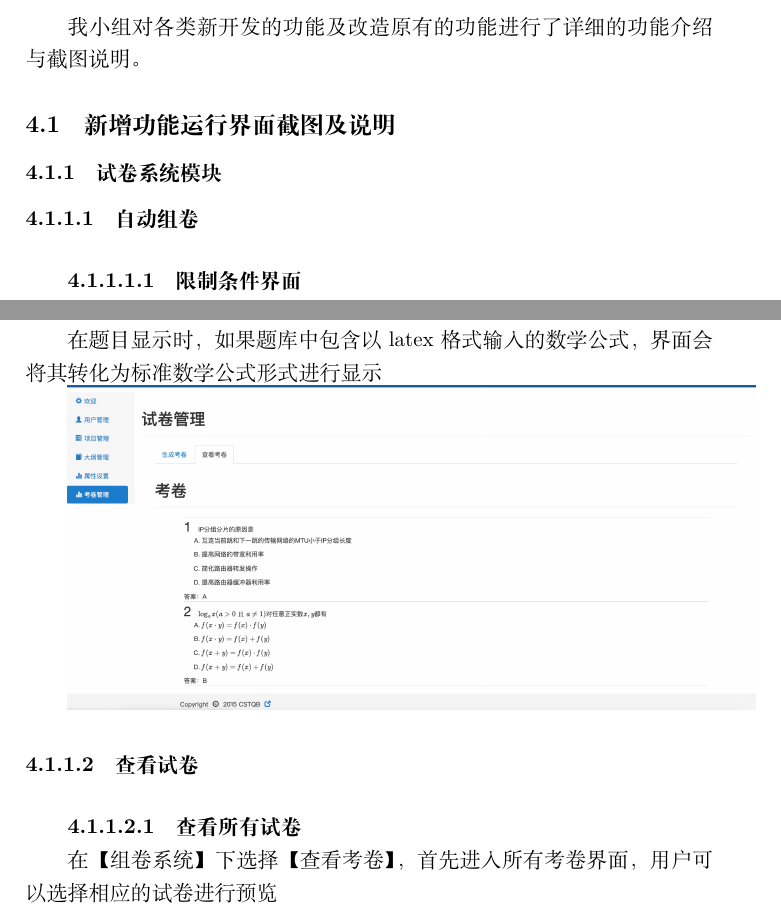
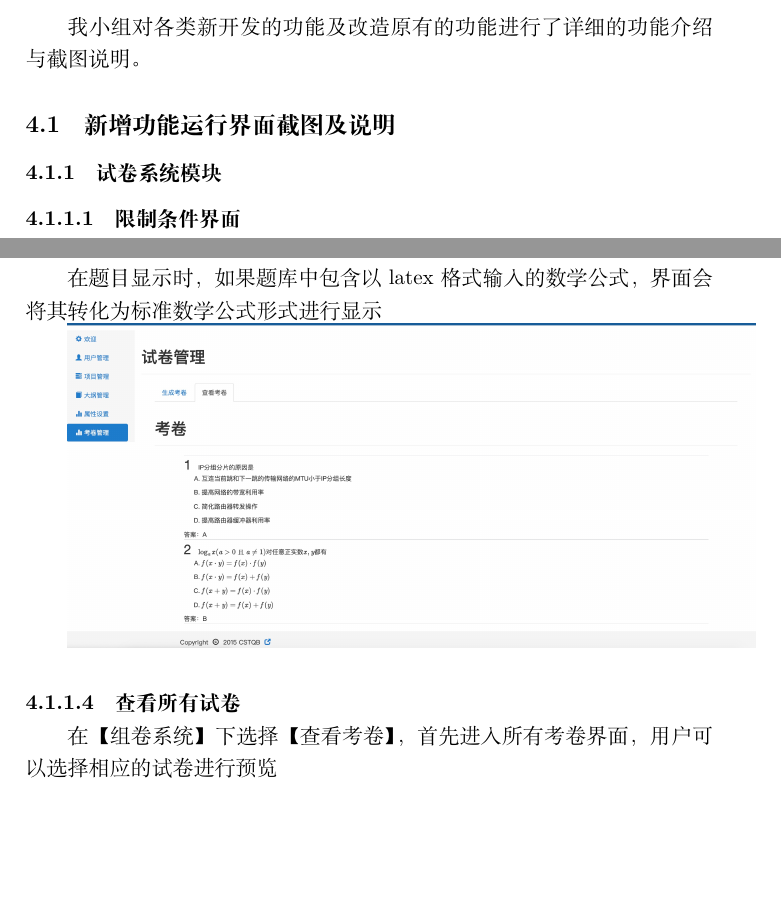
Before and after one commit to DarkSpooky/SoftwareQA-Testing, an R Markdown document (lab2/lab2.Rmd): two parts of pages 7 and 8 of 10, joined at a grey line, cut so that both start at the same text, the shorter picture padded with empty space. The pictures show the output file lab2/lab2.pdf that the author committed with the source.

Commit message:
副标题修改

```diff
--- a/lab2/lab2.Rmd
+++ b/lab2/lab2.Rmd
@@ -186,9 +186,7 @@ tinytex::install_tinytex()
 
 ### 试卷系统模块
 
-#### 自动组卷
-
-##### 限制条件界面
+#### 限制条件界面
 
 在【组卷系统】下选择【生成考卷】，进入考卷限制条件页面，用户可以输入试卷名称，选择考卷题目数量（系统预先设定选择范围在10，15，20，25，30之间），设置试卷难易程度（简单、一般、困难）、选择试卷相关的章节以及设置有权参与考试的学生。
 
@@ -206,9 +204,7 @@ tinytex::install_tinytex()
 
 ![](pics/math.jpeg)
 
-#### 查看试卷
-
-##### 查看所有试卷
+#### 查看所有试卷
 
 在【组卷系统】下选择【查看考卷】，首先进入所有考卷界面，用户可以选择相应的试卷进行预览
 
```
Also changed, not shown: lab2/lab2.pdf, lab2/lab2.Rmd (6 more changed lines).
